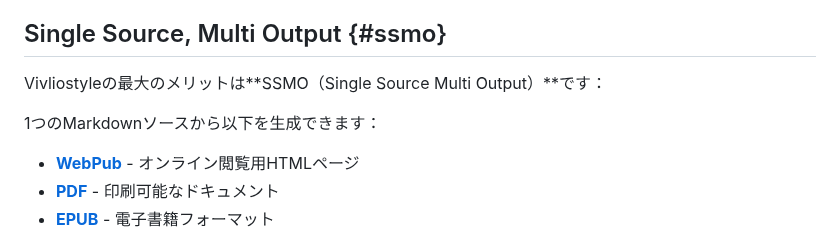
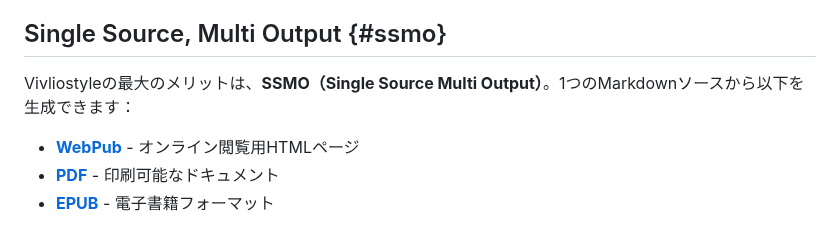
Before and after one commit to vivliostyle/docs2.vivliostyle.org, a Markdown page: content/ja/index.md, the part around the change. Drawn GitHub-style.

Commit message:
fix(index): SSMO の強調が壊れて ** が本文に出ていたのを直す
開き ** の前が「は」、閉じ ** の後ろが「で」で、CommonMark の
flanking 規則によりどちらも強調マーカーとして認識されていなかった。

「です：」を残したままでは両側を句読点にできない。直後の行も
「：」で終わっていて読点が続いていたため、1文にまとめた。

Assisted-by: Claude Code:claude-opus-5

Co-Authored-By: Claude Opus 5 (1M context) <noreply@anthropic.com>

```diff
--- a/content/ja/index.md
+++ b/content/ja/index.md
@@ -53,9 +53,7 @@ Vivliostyleは以下を提供するオープンソースプロジェクトです
 
 ## Single Source, Multi Output {#ssmo}
 
-Vivliostyleの最大のメリットは**SSMO（Single Source Multi Output）**です：
-
-1つのMarkdownソースから以下を生成できます：
+Vivliostyleの最大のメリットは、**SSMO（Single Source Multi Output）**。1つのMarkdownソースから以下を生成できます：
 
 - **[WebPub](https://docs.vivliostyle.org/ja/cli/special-output-settings/#web-%E5%87%BA%E7%89%88%E7%89%A9webpub%E3%81%AE%E5%87%BA%E5%8A%9B)** - オンライン閲覧用HTMLページ
 - **[PDF](https://docs.vivliostyle.org/ja/cli/special-output-settings/#%E5%8D%B0%E5%88%B7%E7%94%A8-pdfpdfx-1a-%E5%BD%A2%E5%BC%8F%E3%81%AE%E7%94%9F%E6%88%90)** - 印刷可能なドキュメント
```
